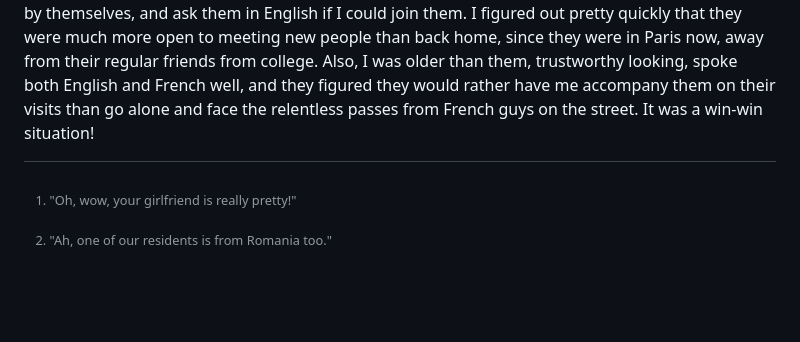
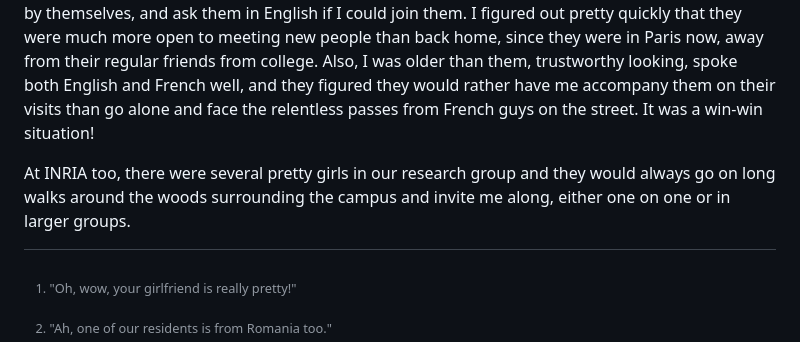
Before and after one commit to gamihaila/memoirs, a Markdown page: docs/cristina.md, the part around the change. GitHub-like rendering; blank space fills up the shorter version.

```diff
--- a/docs/cristina.md
+++ b/docs/cristina.md
@@ -181,6 +181,8 @@ spoke both English and French well, and they figured they would rather have me
 accompany them on their visits than go alone and face the relentless passes from
 French guys on the street. It was a win-win situation!
 
+At INRIA too, there were several pretty girls in our research group and they would always go on long walks around the woods surrounding the campus and invite me along, either one on one or in larger groups.
+
 [^1]: "Oh, wow, your girlfriend is really pretty!"
 [^2]: "Ah, one of our residents is from Romania too."
 [^3]: La Cantatrice Chauve, by Eugene Ionesco, playing at the Théâtre de la Huchette since 1957.
```
